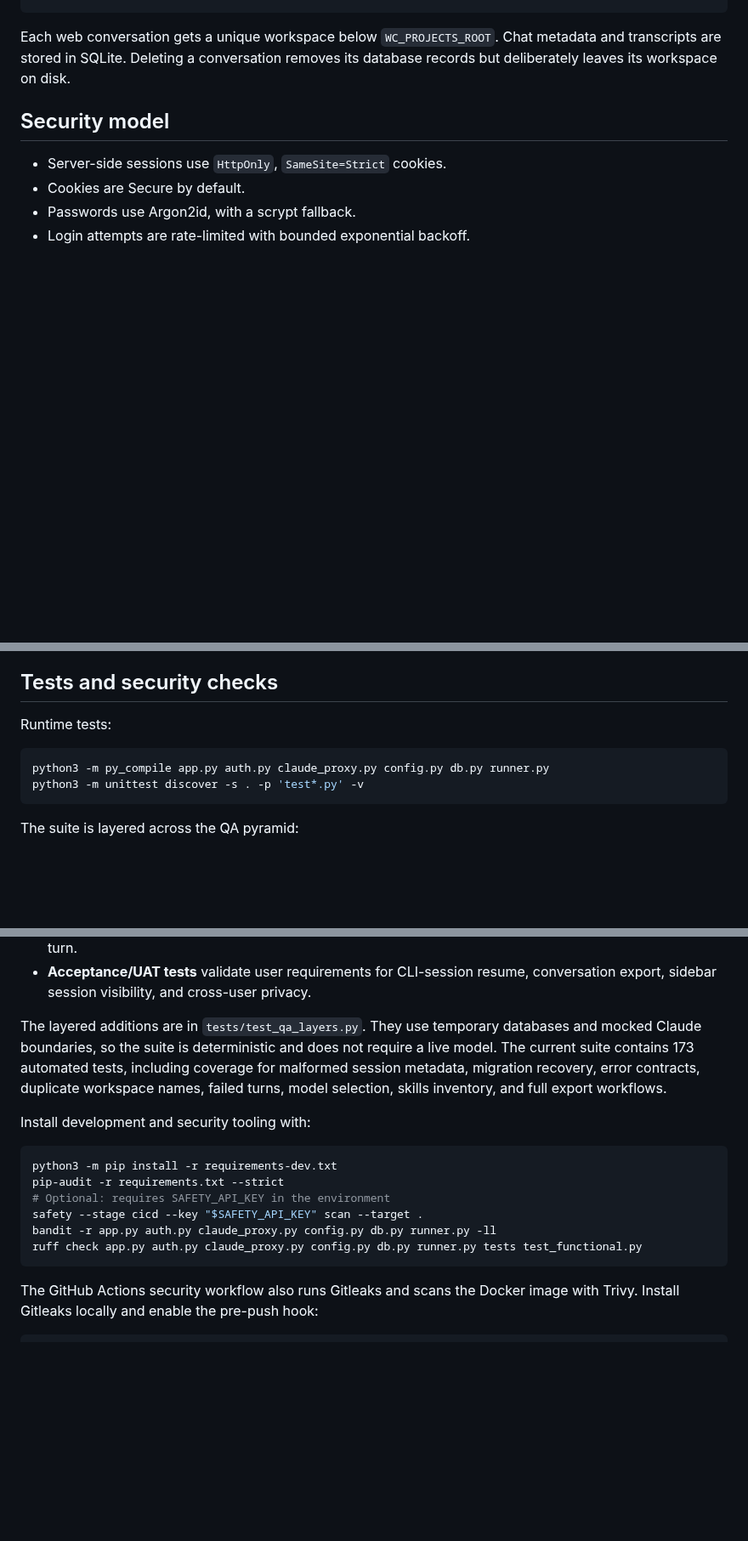
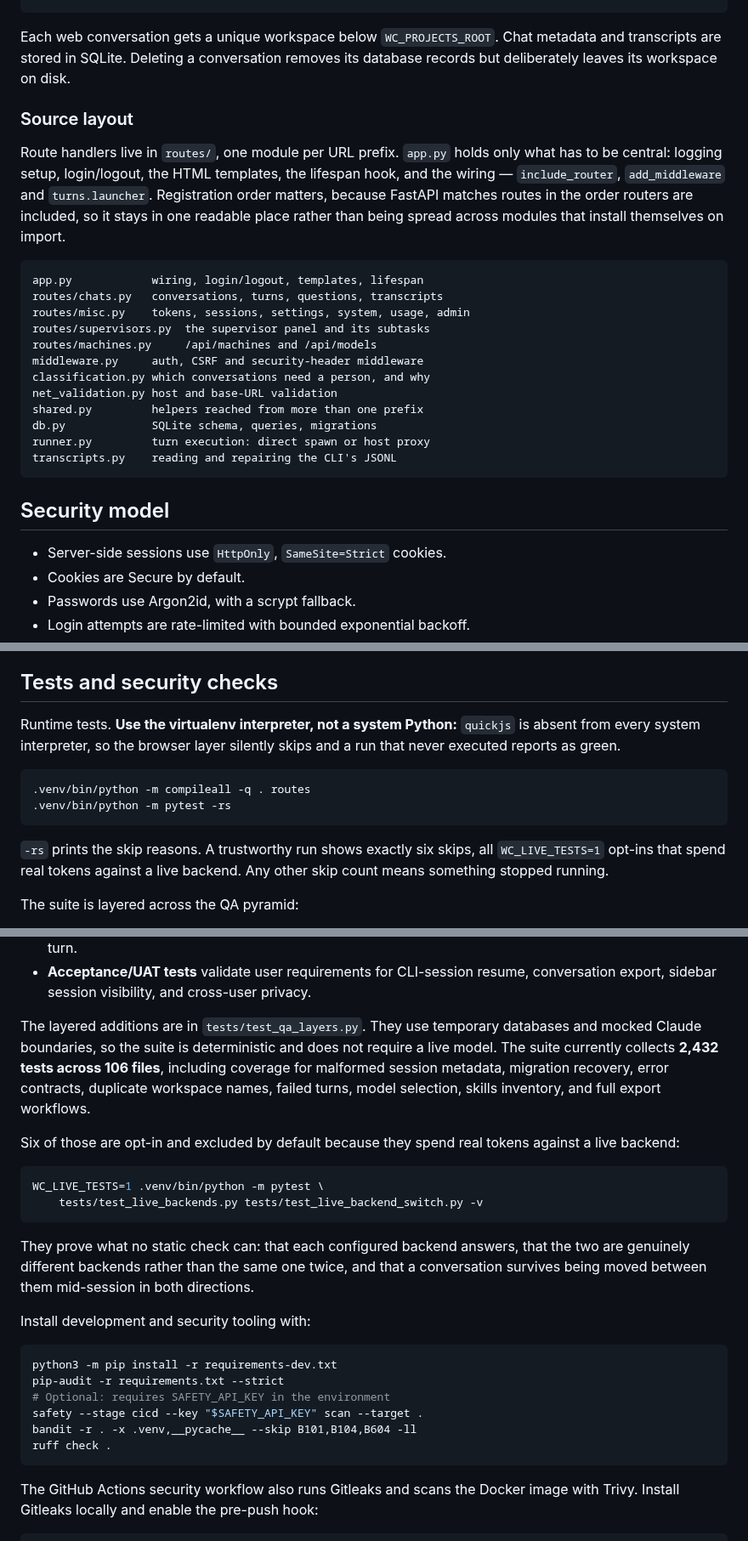
Before and after one commit to tarrinho/claude_code_webclient, a Markdown page: README.md, 3 parts joined by grey strips. Shown at 85% size. Drawn GitHub-style; blank space fills up the shorter version.

````diff
--- a/README.md
+++ b/README.md
@@ -138,6 +138,30 @@ Each web conversation gets a unique workspace below `WC_PROJECTS_ROOT`. Chat
 metadata and transcripts are stored in SQLite. Deleting a conversation removes
 its database records but deliberately leaves its workspace on disk.
 
+### Source layout
+
+Route handlers live in `routes/`, one module per URL prefix. `app.py` holds only
+what has to be central: logging setup, login/logout, the HTML templates, the
+lifespan hook, and the wiring — `include_router`, `add_middleware` and
+`turns.launcher`. Registration order matters, because FastAPI matches routes in
+the order routers are included, so it stays in one readable place rather than
+being spread across modules that install themselves on import.
+
+```text
+app.py            wiring, login/logout, templates, lifespan
+routes/chats.py   conversations, turns, questions, transcripts
+routes/misc.py    tokens, sessions, settings, system, usage, admin
+routes/supervisors.py  the supervisor panel and its subtasks
+routes/machines.py     /api/machines and /api/models
+middleware.py     auth, CSRF and security-header middleware
+classification.py which conversations need a person, and why
+net_validation.py host and base-URL validation
+shared.py         helpers reached from more than one prefix
+db.py             SQLite schema, queries, migrations
+runner.py         turn execution: direct spawn or host proxy
+transcripts.py    reading and repairing the CLI's JSONL
+```
+
 ## Security model
 
 - Server-side sessions use `HttpOnly`, `SameSite=Strict` cookies.
@@ -212,12 +236,18 @@ over HTTP as well. Notes worth knowing before you rely on them:
 
 ## Tests and security checks
 
-Runtime tests:
+Runtime tests. **Use the virtualenv interpreter, not a system Python:** `quickjs`
+is absent from every system interpreter, so the browser layer silently skips and
+a run that never executed reports as green.
 
 ```bash
-python3 -m py_compile app.py auth.py claude_proxy.py config.py db.py runner.py
-python3 -m unittest discover -s . -p 'test*.py' -v
+.venv/bin/python -m compileall -q . routes
+.venv/bin/python -m pytest -rs
 ```
+
+`-rs` prints the skip reasons. A trustworthy run shows exactly six skips, all
+`WC_LIVE_TESTS=1` opt-ins that spend real tokens against a live backend. Any
+other skip count means something stopped running.
 
 The suite is layered across the QA pyramid:
 
@@ -227,7 +257,20 @@ The suite is layered across the QA pyramid:
 - **System/E2E tests** run a complete create → submit → persist → reload transcript flow with a fake Claude turn.
 - **Acceptance/UAT tests** validate user requirements for CLI-session resume, conversation export, sidebar session visibility, and cross-user privacy.
 
-The layered additions are in `tests/test_qa_layers.py`. They use temporary databases and mocked Claude boundaries, so the suite is deterministic and does not require a live model. The current suite contains 173 automated tests, including coverage for malformed session metadata, migration recovery, error contracts, duplicate workspace names, failed turns, model selection, skills inventory, and full export workflows.
+The layered additions are in `tests/test_qa_layers.py`. They use temporary databases and mocked Claude boundaries, so the suite is deterministic and does not require a live model. The suite currently collects **2,432 tests across 106 files**, including coverage for malformed session metadata, migration recovery, error contracts, duplicate workspace names, failed turns, model selection, skills inventory, and full export workflows.
+
+Six of those are opt-in and excluded by default because they spend real tokens
+against a live backend:
+
+```bash
+WC_LIVE_TESTS=1 .venv/bin/python -m pytest \
+    tests/test_live_backends.py tests/test_live_backend_switch.py -v
+```
+
+They prove what no static check can: that each configured backend answers, that
+the two are genuinely different backends rather than the same one twice, and
+that a conversation survives being moved between them mid-session in both
+directions.
 
 Install development and security tooling with:
 
@@ -236,8 +279,8 @@ python3 -m pip install -r requirements-dev.txt
 pip-audit -r requirements.txt --strict
 # Optional: requires SAFETY_API_KEY in the environment
 safety --stage cicd --key "$SAFETY_API_KEY" scan --target .
-bandit -r app.py auth.py claude_proxy.py config.py db.py runner.py -ll
-ruff check app.py auth.py claude_proxy.py config.py db.py runner.py tests test_functional.py
+bandit -r . -x .venv,__pycache__ --skip B101,B104,B604 -ll
+ruff check .
 ```
 
 The GitHub Actions security workflow also runs Gitleaks and scans the Docker
````
Also changed, not shown: CHANGELOG.md (+57 -0 lines).
